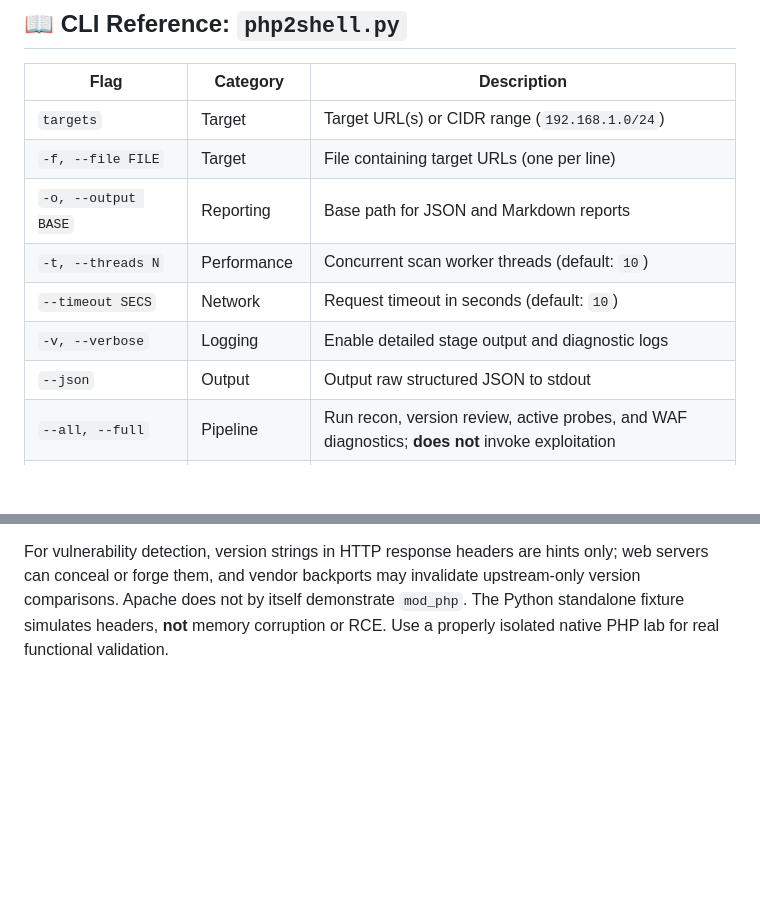
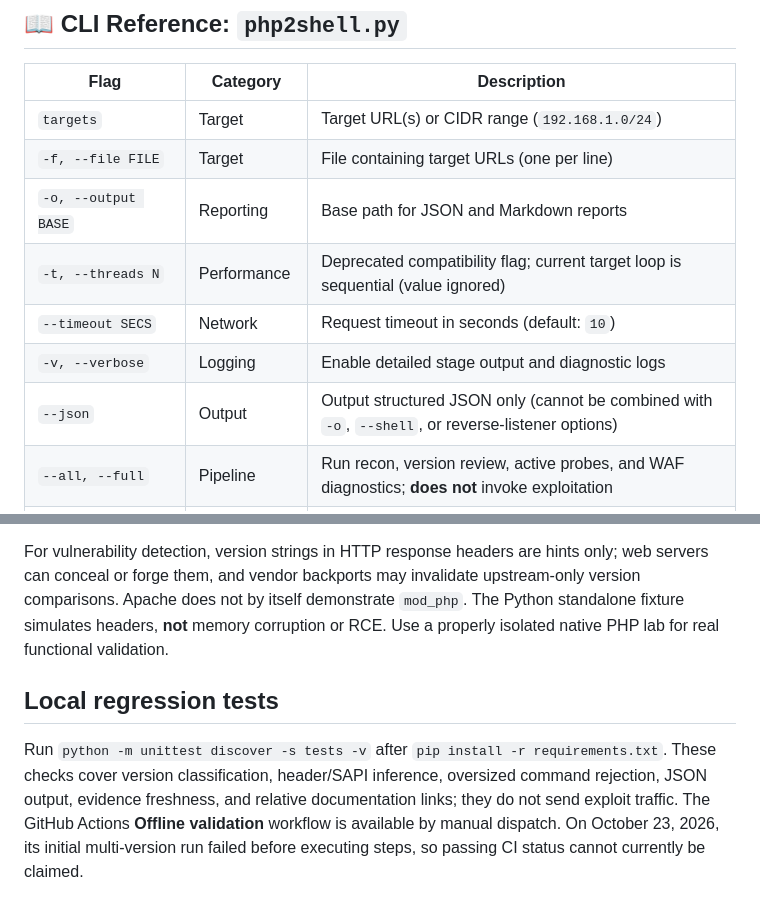
Before and after one commit to umair-aziz025/PHP2Shell, a Markdown page: README.md, 2 parts joined by grey strips. Drawn GitHub-style; blank space fills up the shorter version.

Commit message:
docs: document honest --json behavior, sequential scans, and offline testing

```diff
--- a/README.md
+++ b/README.md
@@ -169,10 +169,10 @@ python php2shell.py http://127.0.0.1:8899/ --all -v
 | `targets` | Target | Target URL(s) or CIDR range (`192.168.1.0/24`) |
 | `-f, --file FILE` | Target | File containing target URLs (one per line) |
 | `-o, --output BASE` | Reporting | Base path for JSON and Markdown reports |
-| `-t, --threads N` | Performance | Concurrent scan worker threads (default: `10`) |
+| `-t, --threads N` | Performance | Deprecated compatibility flag; current target loop is sequential (value ignored) |
 | `--timeout SECS` | Network | Request timeout in seconds (default: `10`) |
 | `-v, --verbose` | Logging | Enable detailed stage output and diagnostic logs |
-| `--json` | Output | Output raw structured JSON to stdout |
+| `--json` | Output | Output structured JSON only (cannot be combined with `-o`, `--shell`, or reverse-listener options) |
 | `--all, --full` | Pipeline | Run recon, version review, active probes, and WAF diagnostics; **does not** invoke exploitation |
 | `--recon` | Stage 1 | Run endpoint discovery, CMS detection, WAF identification |
 | `-w, --wordlist FILE` | Stage 1 | Path to custom endpoint wordlist file |
@@ -266,3 +266,7 @@ The Exploit-DB #52704 implementation uses a fixed 167-byte allocation with a max
 A dispatched request does **not** establish code execution. Reports distinguish `unconfirmed` from verified success. When using `--proof-file`, supply a **local file path on the machine running the tool**; an unchanged, pre-existing file cannot serve as fresh proof. A remote filesystem path is not automatically readable locally unless explicitly shared or mounted. Requesting a reverse-shell callback is not proof that the connection was accepted.
 
 For vulnerability detection, version strings in HTTP response headers are hints only; web servers can conceal or forge them, and vendor backports may invalidate upstream-only version comparisons. Apache does not by itself demonstrate `mod_php`. The Python standalone fixture simulates headers, **not** memory corruption or RCE. Use a properly isolated native PHP lab for real functional validation.
+
+## Local regression tests
+
+Run `python -m unittest discover -s tests -v` after `pip install -r requirements.txt`. These checks cover version classification, header/SAPI inference, oversized command rejection, JSON output, evidence freshness, and relative documentation links; they do not send exploit traffic. The GitHub Actions **Offline validation** workflow is available by manual dispatch. On October 23, 2026, its initial multi-version run failed before executing steps, so passing CI status cannot currently be claimed.
```
